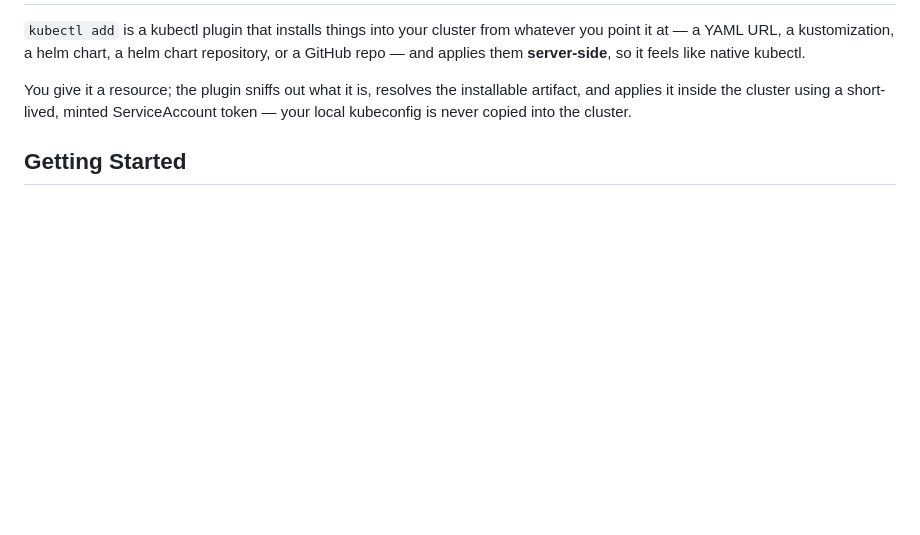
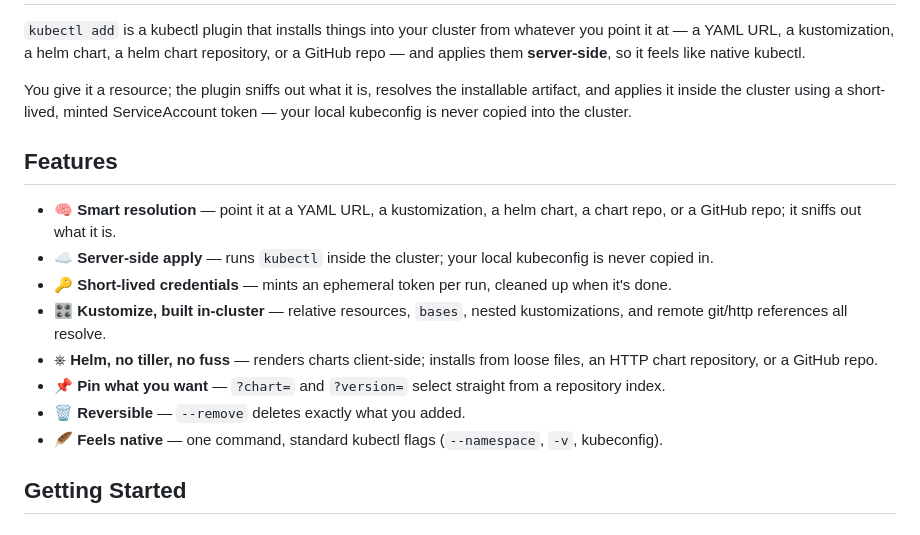
Before and after one commit to scaffoldly/kubectl-add, a Markdown page: README.md, the part around the change. Rendered like a GitHub page; blank space fills up the shorter version.

Commit message:
docs: add an eye-catching Features section
Co-Authored-By: Claude Fable 5 <noreply@anthropic.com>
Claude-Session: https://claude.ai/code/session_01NZT275ffjZNMKiUYcGzQ27

```diff
--- a/README.md
+++ b/README.md
@@ -12,6 +12,17 @@ cluster.
 
 <!-- TODO: screencast GIF -->
 <!-- TODO: resolution/server-side-apply diagram -->
+
+## Features
+
+- 🧠 **Smart resolution** — point it at a YAML URL, a kustomization, a helm chart, a chart repo, or a GitHub repo; it sniffs out what it is.
+- ☁️ **Server-side apply** — runs `kubectl` inside the cluster; your local kubeconfig is never copied in.
+- 🔑 **Short-lived credentials** — mints an ephemeral token per run, cleaned up when it's done.
+- 🎛️ **Kustomize, built in-cluster** — relative resources, `bases`, nested kustomizations, and remote git/http references all resolve.
+- ⎈ **Helm, no tiller, no fuss** — renders charts client-side; installs from loose files, an HTTP chart repository, or a GitHub repo.
+- 📌 **Pin what you want** — `?chart=` and `?version=` select straight from a repository index.
+- 🗑️ **Reversible** — `--remove` deletes exactly what you added.
+- 🪶 **Feels native** — one command, standard kubectl flags (`--namespace`, `-v`, kubeconfig).
 
 ## Getting Started
 
```
